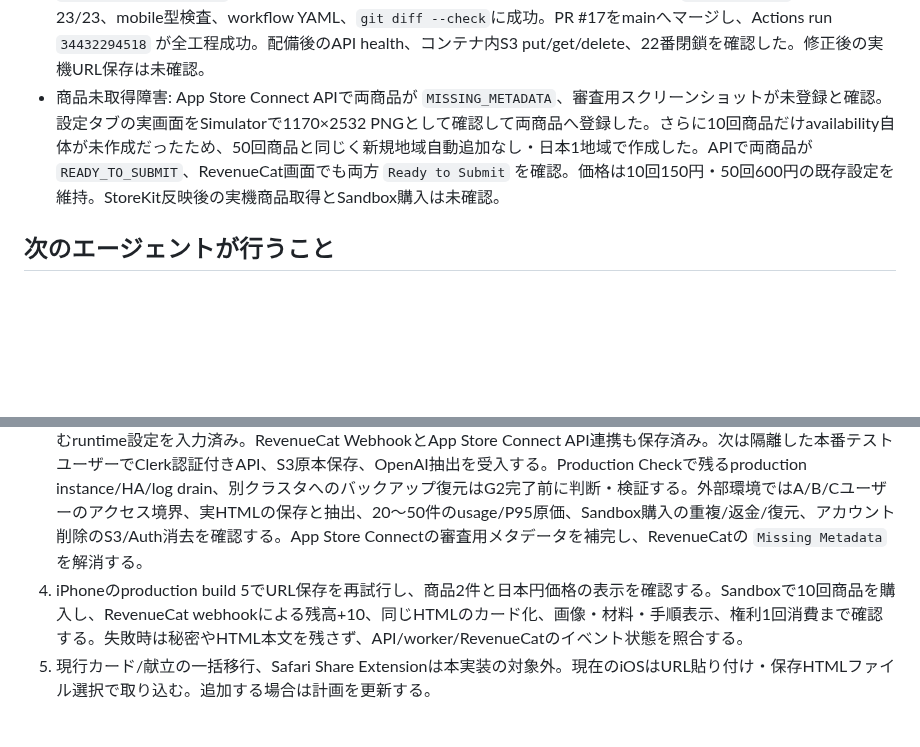
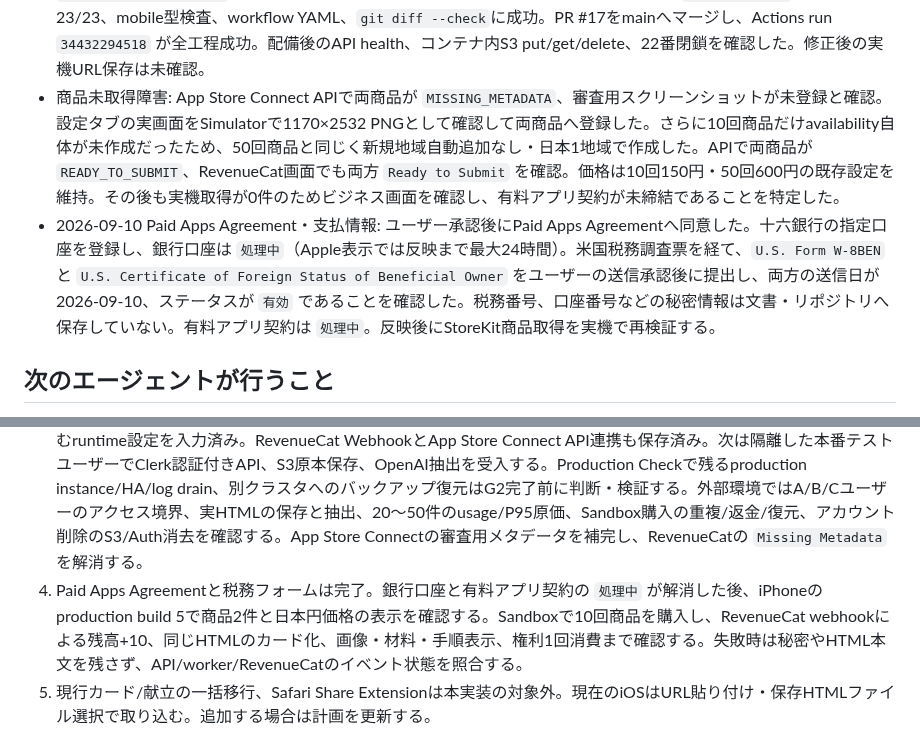
Before and after one commit to oxycaster/wagaya-recipe-book, a Markdown page: docs/ios-cloud-progress.md, 2 parts joined by grey strips. Rendered like a GitHub page; blank space fills up the shorter version.

Commit message:
docs: 支払情報の設定進捗を記録

```diff
--- a/docs/ios-cloud-progress.md
+++ b/docs/ios-cloud-progress.md
@@ -88,14 +88,15 @@ P1〜P4のローカル実装・検証まで完了。iOS native simulator build
 - 2026-09-10 production build 5: EAS CredentialsでApple App IDのSign in with Apple capabilityを同期し、旧profileを削除して新しいEAS管理profile `RGGAUUF8CA`（active、2027-04-14期限）を作成した。EAS build `d7c37b53-af4f-4e8b-bd14-45ab758f7c19`（0.1.0 build 5）は `FINISHED`。自動提出 `41e8771c-0088-46d8-a1b0-0c823c7c64d2` も `FINISHED`。App Store Connect APIでbuild 5が `VALID`、内部状態 `IN_BETA_TESTING`、外部状態 `READY_FOR_BETA_SUBMISSION` であることを確認した。内部TestFlight配信まで完了し、残る確認はiPhoneへのインストール・起動、本番Clerkログイン、主要画面。
 - 2026-09-10 build 5実機初回確認: iPhoneのTestFlightでインストール・起動できた。URLからページ保存すると汎用通信エラー、商品読込は0件となり、取り込み・購入・カード化の実機受入を継続できなかった。
 - URL保存障害: 本番ログにS3 `AccessDenied` を確認。CDKのruntime secretにはS3専用アクセスキーがあり単独のput/head/deleteも成功したが、GitHub Actionsが生成するAPI/worker envの許可リストから `AWS_ACCESS_KEY_ID` と `AWS_SECRET_ACCESS_KEY` が漏れていた。両envへ追加し、Caddy一段配下としてExpress `trust proxy=1` も設定。API 23/23、mobile型検査、workflow YAML、`git diff --check`に成功。PR #17をmainへマージし、Actions run `34432294518` が全工程成功。配備後のAPI health、コンテナ内S3 put/get/delete、22番閉鎖を確認した。修正後の実機URL保存は未確認。
-- 商品未取得障害: App Store Connect APIで両商品が `MISSING_METADATA`、審査用スクリーンショットが未登録と確認。設定タブの実画面をSimulatorで1170×2532 PNGとして確認して両商品へ登録した。さらに10回商品だけavailability自体が未作成だったため、50回商品と同じく新規地域自動追加なし・日本1地域で作成した。APIで両商品が `READY_TO_SUBMIT`、RevenueCat画面でも両方 `Ready to Submit` を確認。価格は10回150円・50回600円の既存設定を維持。StoreKit反映後の実機商品取得とSandbox購入は未確認。
+- 商品未取得障害: App Store Connect APIで両商品が `MISSING_METADATA`、審査用スクリーンショットが未登録と確認。設定タブの実画面をSimulatorで1170×2532 PNGとして確認して両商品へ登録した。さらに10回商品だけavailability自体が未作成だったため、50回商品と同じく新規地域自動追加なし・日本1地域で作成した。APIで両商品が `READY_TO_SUBMIT`、RevenueCat画面でも両方 `Ready to Submit` を確認。価格は10回150円・50回600円の既存設定を維持。その後も実機取得が0件のためビジネス画面を確認し、有料アプリ契約が未締結であることを特定した。
+- 2026-09-10 Paid Apps Agreement・支払情報: ユーザー承認後にPaid Apps Agreementへ同意した。十六銀行の指定口座を登録し、銀行口座は `処理中`（Apple表示では反映まで最大24時間）。米国税務調査票を経て、`U.S. Form W-8BEN` と `U.S. Certificate of Foreign Status of Beneficial Owner` をユーザーの送信承認後に提出し、両方の送信日が2026-09-10、ステータスが `有効` であることを確認した。税務番号、口座番号などの秘密情報は文書・リポジトリへ保存していない。有料アプリ契約は `処理中`。反映後にStoreKit商品取得を実機で再検証する。
 
 ## 次のエージェントが行うこと
 
 1. `git status`、`docs/app-store-release-plan.md`、本書を読む。主要実装は `codex/ios-cloud-testflight` の `53708da` にコミット済み。文書の更新履歴は後続commitを確認する。`.codex/environments/environment.toml` は本実装に含めていない。
 2. Clerk production domainは受入済み。API/workerホスティング先のsecret managerへ新しいproduction publishable/secret keyを保存し、Native API、`email` session claim、authorized partyを本番buildで再確認する。development instanceの登録・再送・ログイン・再起動はSimulatorで確認済み。物理iPhoneと、隔離したテストユーザーによる退会後のClerkユーザー消去を確認する。
 3. dev Docker PostgreSQL、prod Crunchy Bridge PostgreSQL、dev/prod CDK stack、親DNS、本番API/workerの自動デプロイは受入済み。production `application settings` secretにはDB/Clerk/OpenAIとRevenueCatの商品対応表を含むruntime設定を入力済み。RevenueCat WebhookとApp Store Connect API連携も保存済み。次は隔離した本番テストユーザーでClerk認証付きAPI、S3原本保存、OpenAI抽出を受入する。Production Checkで残るproduction instance/HA/log drain、別クラスタへのバックアップ復元はG2完了前に判断・検証する。外部環境ではA/B/Cユーザーのアクセス境界、実HTMLの保存と抽出、20〜50件のusage/P95原価、Sandbox購入の重複/返金/復元、アカウント削除のS3/Auth消去を確認する。App Store Connectの審査用メタデータを補完し、RevenueCatの `Missing Metadata` を解消する。
-4. iPhoneのproduction build 5でURL保存を再試行し、商品2件と日本円価格の表示を確認する。Sandboxで10回商品を購入し、RevenueCat webhookによる残高+10、同じHTMLのカード化、画像・材料・手順表示、権利1回消費まで確認する。失敗時は秘密やHTML本文を残さず、API/worker/RevenueCatのイベント状態を照合する。
+4. Paid Apps Agreementと税務フォームは完了。銀行口座と有料アプリ契約の `処理中` が解消した後、iPhoneのproduction build 5で商品2件と日本円価格の表示を確認する。Sandboxで10回商品を購入し、RevenueCat webhookによる残高+10、同じHTMLのカード化、画像・材料・手順表示、権利1回消費まで確認する。失敗時は秘密やHTML本文を残さず、API/worker/RevenueCatのイベント状態を照合する。
 5. 現行カード/献立の一括移行、Safari Share Extensionは本実装の対象外。現在のiOSはURL貼り付け・保存HTMLファイル選択で取り込む。追加する場合は計画を更新する。
 
 ## 主なファイル
```
Also changed, not shown: docs/app-store-release-plan.md (+1 -1 lines).
